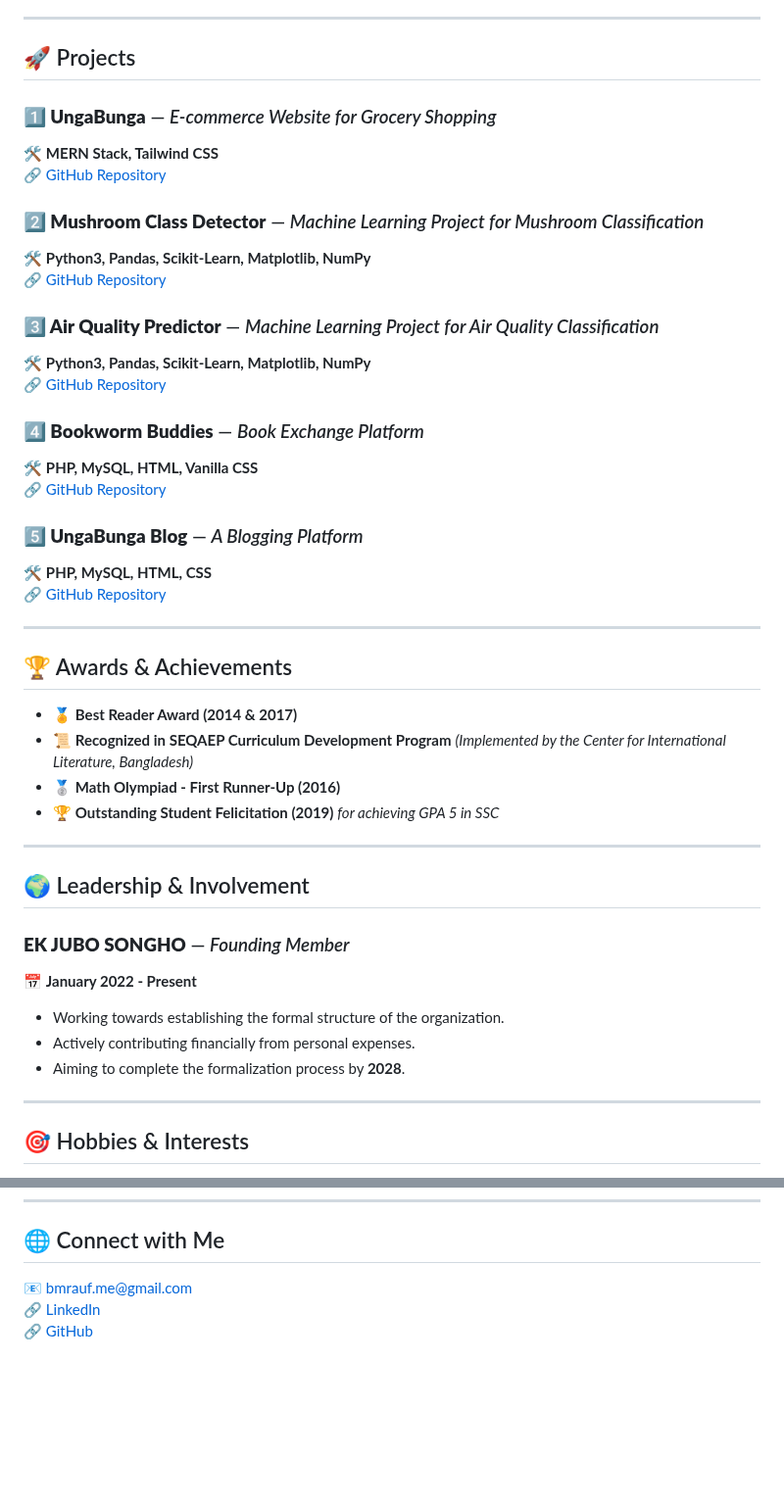
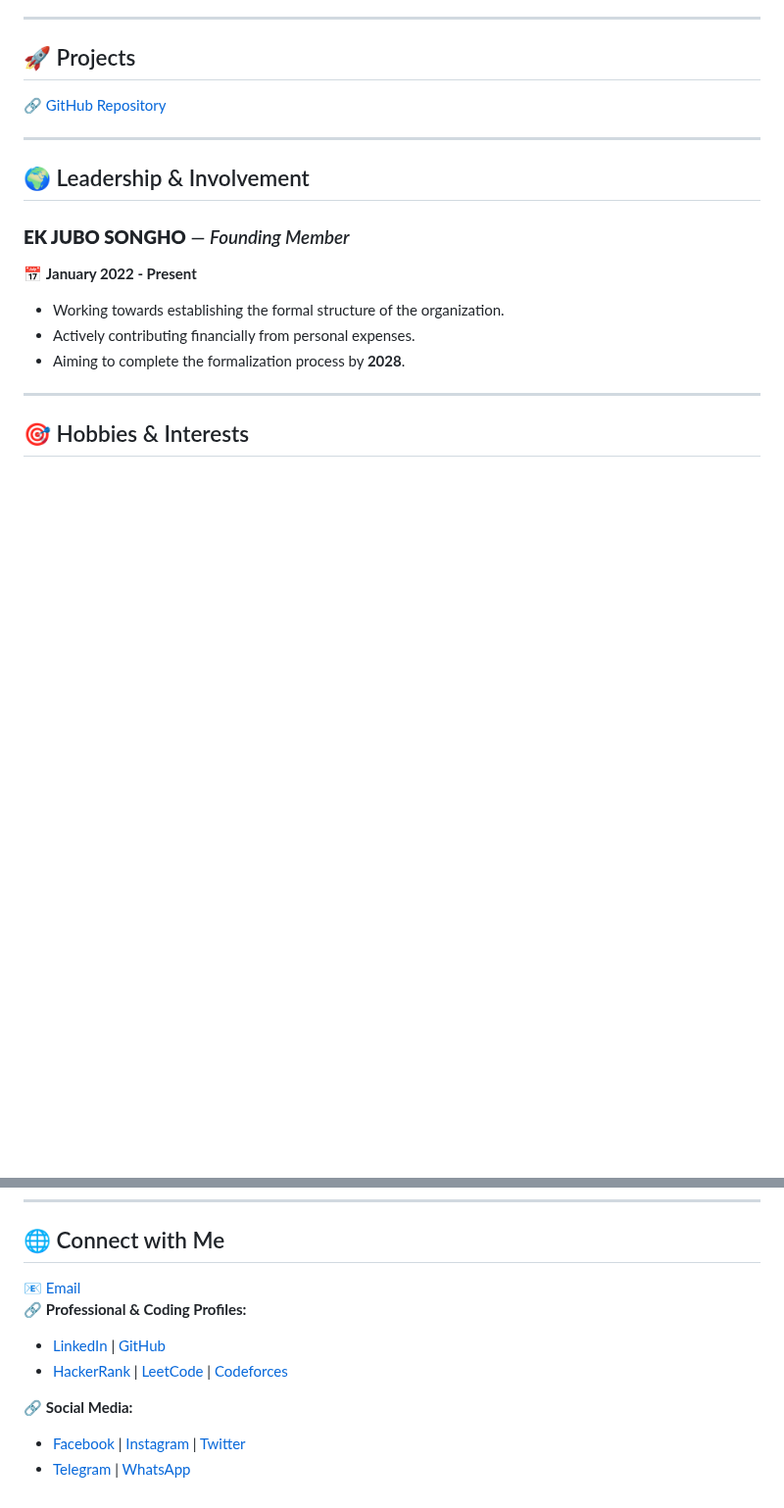
Before and after one commit to mebmrauf/mebmrauf, a Markdown page: README.md, 2 parts joined by grey strips. Shown at 98% size. Drawn GitHub-style; blank space fills up the shorter version.

```diff
--- a/README.md
+++ b/README.md
@@ -62,34 +61,7 @@ Beyond these interests, I am also open to exploring various tech domains, includ
 
 ## 🚀 Projects
 
-### **1️⃣ UngaBunga** — *E-commerce Website for Grocery Shopping*
-🛠 **MERN Stack, Tailwind CSS**
-🔗 [GitHub Repository](https://github.com/mebmrauf/UngaBunga)
-
-### **2️⃣ Mushroom Class Detector** — *Machine Learning Project for Mushroom Classification*
-🛠 **Python3, Pandas, Scikit-Learn, Matplotlib, NumPy**
-🔗 [GitHub Repository](https://github.com/mebmrauf/Mushroom-Class-Detector)
-
-### **3️⃣ Air Quality Predictor** — *Machine Learning Project for Air Quality Classification*
-🛠 **Python3, Pandas, Scikit-Learn, Matplotlib, NumPy**
-🔗 [GitHub Repository](https://github.com/mebmrauf/Air-Quality-Predictor)
-
-### **4️⃣ Bookworm Buddies** — *Book Exchange Platform*
-🛠 **PHP, MySQL, HTML, Vanilla CSS**
-🔗 [GitHub Repository](https://github.com/404mahdi/Bookworm-Buddies)
-
-### **5️⃣ UngaBunga Blog** — *A Blogging Platform*
-🛠 **PHP, MySQL, HTML, CSS**
-🔗 [GitHub Repository](https://github.com/mebmrauf/UngaBunga-Blog)
-
----
-
-## 🏆 Awards & Achievements
-
-- 🏅 **Best Reader Award (2014 & 2017)**
-- 📜 **Recognized in SEQAEP Curriculum Development Program** *(Implemented by the Center for International Literature, Bangladesh)*
-- 🥈 **Math Olympiad - First Runner-Up (2016)**
-- 🏆 **Outstanding Student Felicitation (2019)** *for achieving GPA 5 in SSC*
+🔗 [GitHub Repository](https://github.com/mebmrauf/project-showcase)
 
 ---
 
@@ -115,6 +87,11 @@ Beyond these interests, I am also open to exploring various tech domains, includ
 
 ## 🌐 Connect with Me
 
-📧 [bmrauf.me@gmail.com](mailto:bmrauf.me@gmail.com)
-🔗 [LinkedIn](https://www.linkedin.com/in/mebmrauf)
-🔗 [GitHub](https://github.com/mebmrauf)
+📧 [Email](mailto:bmrauf.me@gmail.com)
+🔗 **Professional & Coding Profiles:**
+- [LinkedIn](https://www.linkedin.com/in/mebmrauf) | [GitHub](https://github.com/mebmrauf)
+- [HackerRank](https://www.hackerrank.com/profile/mebmrauf) | [LeetCode](https://leetcode.com/mebmrauf) | [Codeforces](https://codeforces.com/profile/bmrauf)
+
+🔗 **Social Media:**
+- [Facebook](https://www.facebook.com/mebmrauf) | [Instagram](https://www.instagram.com/mebmrauf) | [Twitter](https://twitter.com/mebmrauf)
+- [Telegram](https://t.me/mebmrauf) | [WhatsApp](https://wa.link/b6gwse)
```
Also changed, not shown: other parts of README.md (+2 -3 lines).
